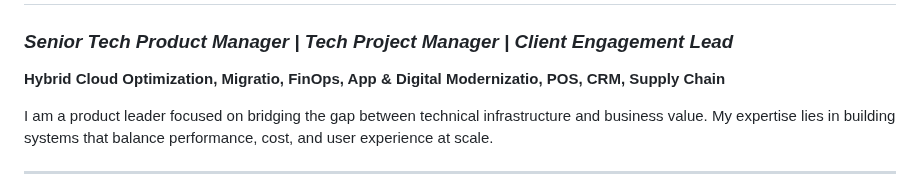
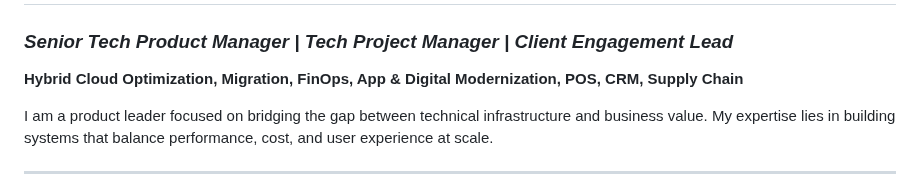
Before and after one commit to rajeshkanna-pm/As-A-Product-Manager, a Markdown page: README.md, the part around the change. Rendered like a GitHub page.

```diff
--- a/README.md
+++ b/README.md
@@ -2,7 +2,7 @@
 
 ### *Senior Tech Product Manager | Tech Project Manager | Client Engagement Lead*
 
-**Hybrid Cloud Optimization, Migratio, FinOps, App & Digital Modernizatio, POS, CRM, Supply Chain**
+**Hybrid Cloud Optimization, Migration, FinOps, App & Digital Modernization, POS, CRM, Supply Chain**
 
 I am a product leader focused on bridging the gap between technical infrastructure and business value. My expertise lies in building systems that balance performance, cost, and user experience at scale.
 
```
